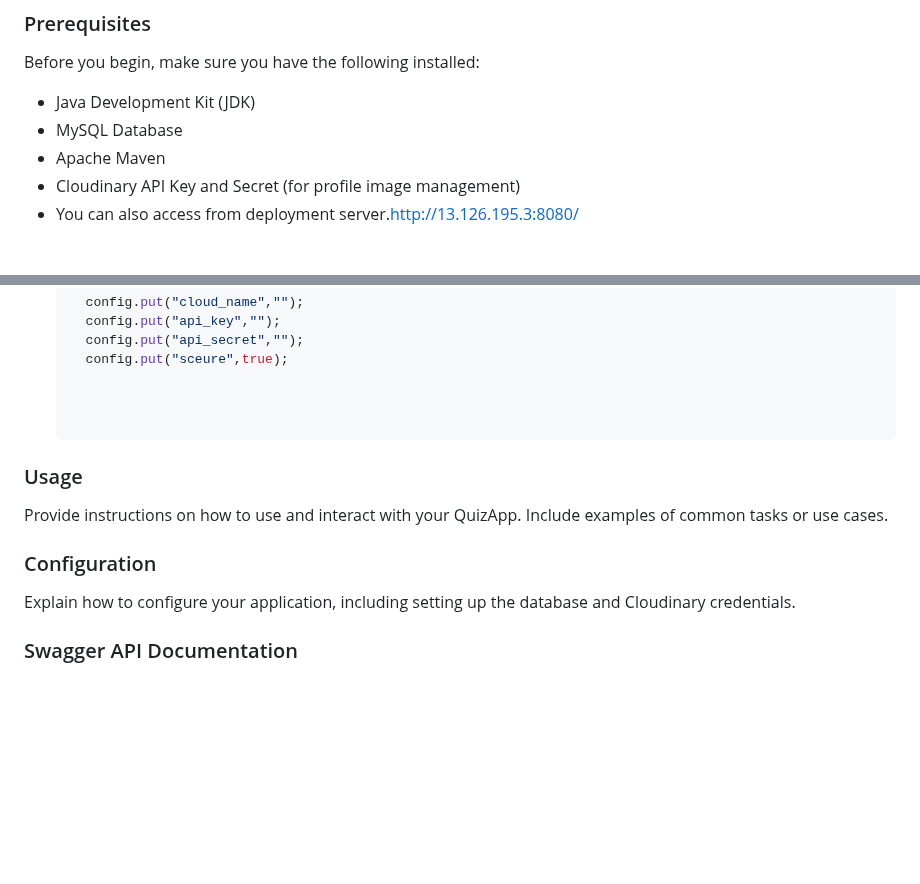
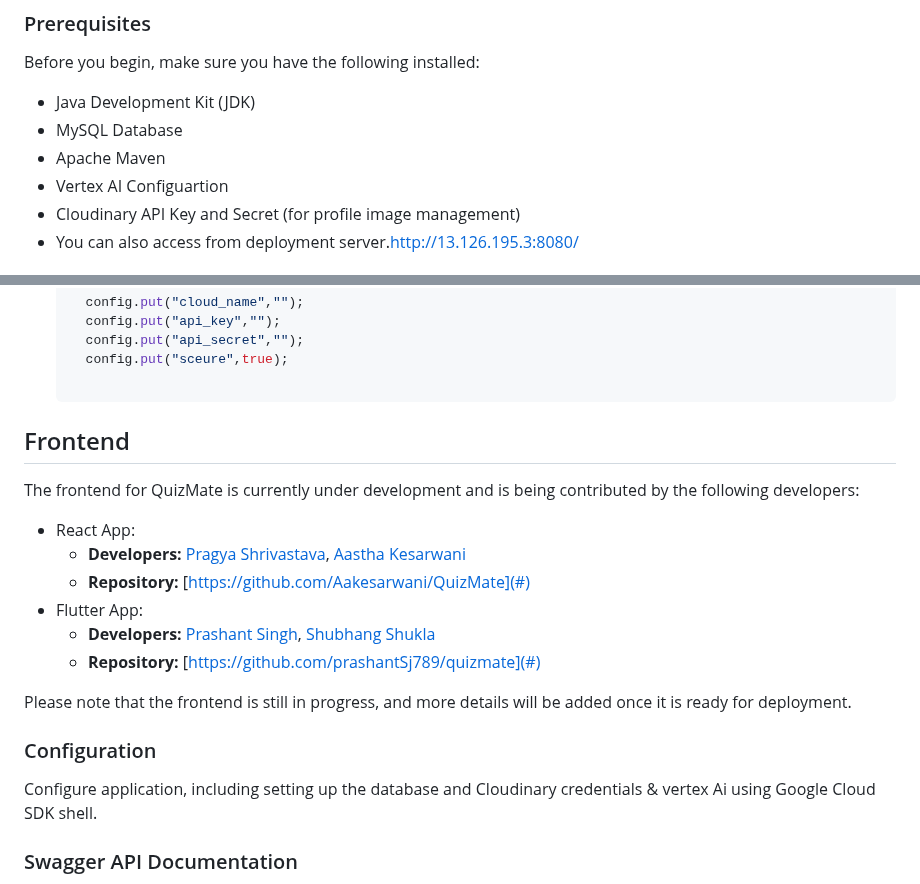
Before and after one commit to Harsh-Srivastav123/quizApp_backend, a Markdown page: README.md, 2 parts joined by grey strips. GitHub-like rendering; blank space fills up the shorter version.

```diff
--- a/README.md
+++ b/README.md
@@ -108,6 +108,7 @@ Before you begin, make sure you have the following installed:
 - Java Development Kit (JDK)
 - MySQL Database
 - Apache Maven
+- Vertex AI Configuartion
 - Cloudinary API Key and Secret (for profile image management)
 - You can also access from deployment server.http://13.126.195.3:8080/
 
@@ -142,13 +143,21 @@ Before you begin, make sure you have the following installed:
      config.put("api_secret","");
      config.put("sceure",true);
 
+## Frontend
+The frontend for QuizMate is currently under development and is being contributed by the following developers:
+
+- React App:
+  - **Developers:** [Pragya Shrivastava](https://github.com/pr19gya), [Aastha Kesarwani](https://github.com/Aakesarwani)
+  - **Repository:** [https://github.com/Aakesarwani/QuizMate](#)
+- Flutter App:
+  - **Developers:** [Prashant Singh](https://github.com/prashantSj789), [Shubhang Shukla](https://github.com/Shubhang001)
+  - **Repository:** [https://github.com/prashantSj789/quizmate](#)
+
+Please note that the frontend is still in progress, and more details will be added once it is ready for deployment.
 
 
-### Usage
-Provide instructions on how to use and interact with your QuizApp. Include examples of common tasks or use cases.
-
 ### Configuration
-Explain how to configure your application, including setting up the database and Cloudinary credentials.
+Configure application, including setting up the database and Cloudinary credentials & vertex Ai using Google Cloud SDK shell.
 
 ### Swagger API Documentation
 QuizApp provides Swagger for easy API documentation and testing. You can access the Swagger UI to interact with the APIs as follows:
```
